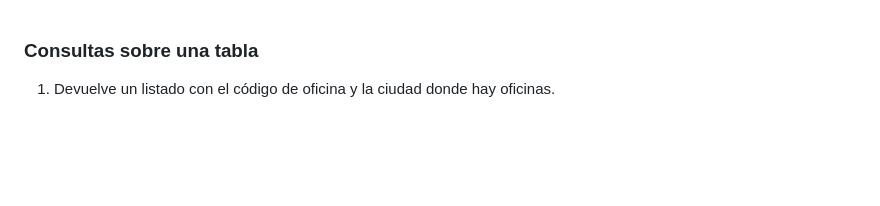
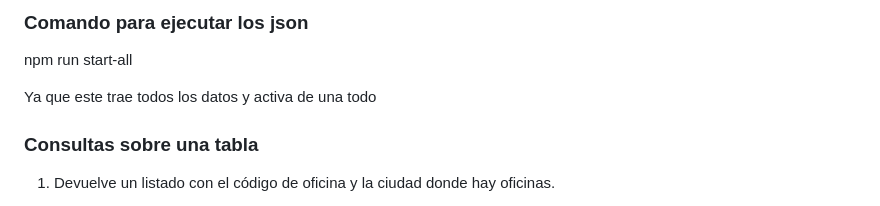
Before and after one commit to Dcarolinamorenoc/garden, a Markdown page: README.md, the part around the change. Drawn GitHub-style; blank space fills up the shorter version.

Commit message:
docs: :construction: Realice un arreglo en el readme sobre el comando necesario para activar todos los json
Comando para ejecutar todos los json

```diff
--- a/README.md
+++ b/README.md
@@ -1,3 +1,11 @@
+
+### Comando para ejecutar los json
+
+npm run start-all
+
+Ya que este trae todos los datos y activa de una todo
+
+
 ### Consultas sobre una tabla
 
 1. Devuelve un listado con el código de oficina y la ciudad donde hay oficinas.
```
